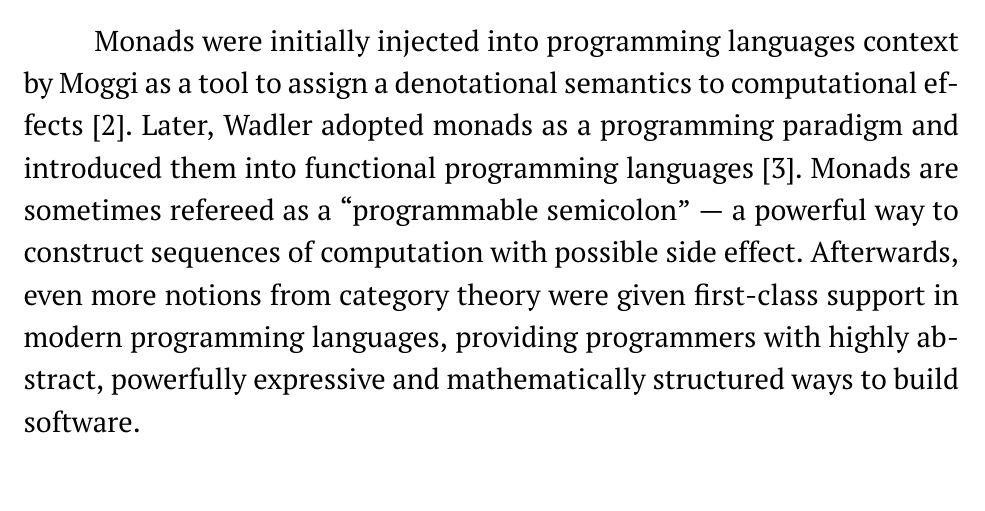
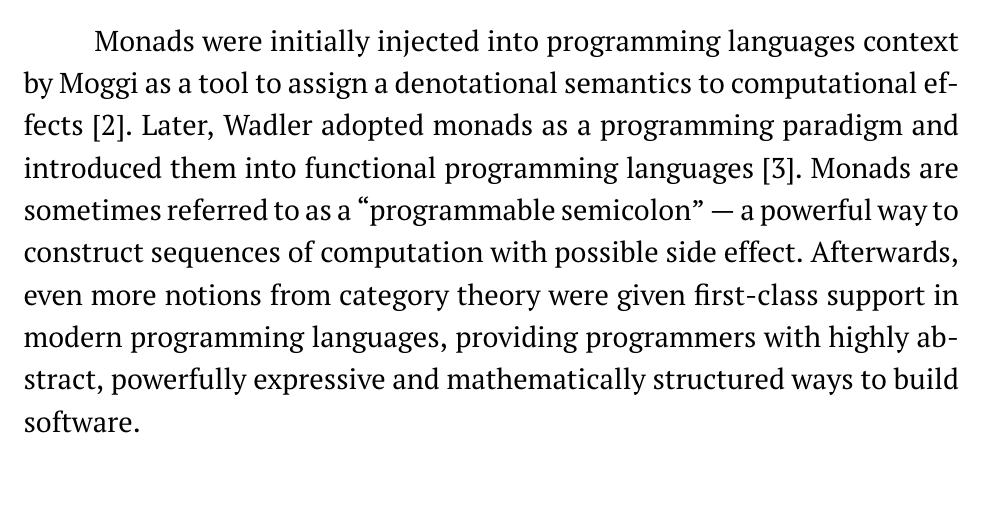
Before and after one commit to geo2a/master-thesis, a LaTeX thesis (main.tex, which reads src/chapter-2-monads.tex): part of page 8 of 32, cut so that both start at the same text. Compiled offline with pdfLaTeX.

Commit message:
Fix some grammar

```diff
--- a/src/chapter-2-monads.tex
+++ b/src/chapter-2-monads.tex
@@ -3,7 +3,7 @@
 
   Monads were initially injected into programming languages context by Moggi as a tool to
   assign a denotational semantics to computational effects~\cite{Moggi:1991:NCM:116981.116984}. Later, Wadler adopted monads as a programming
-  paradigm and introduced them into functional programming languages~\cite{Wadler:1992:EFP:143165.143169}. Monads are sometimes refereed as a ``programmable semicolon'' --- a powerful way to construct sequences of computation with possible side effect. Afterwards, even more notions from category theory were given first"/class support in modern programming languages, providing programmers with highly abstract, powerfully expressive and mathematically structured ways to build software.
+  paradigm and introduced them into functional programming languages~\cite{Wadler:1992:EFP:143165.143169}. Monads are sometimes referred to as a ``programmable semicolon'' --- a powerful way to construct sequences of computation with possible side effect. Afterwards, even more notions from category theory were given first"/class support in modern programming languages, providing programmers with highly abstract, powerfully expressive and mathematically structured ways to build software.
 
     \section{Monads in Haskell}
 
```
